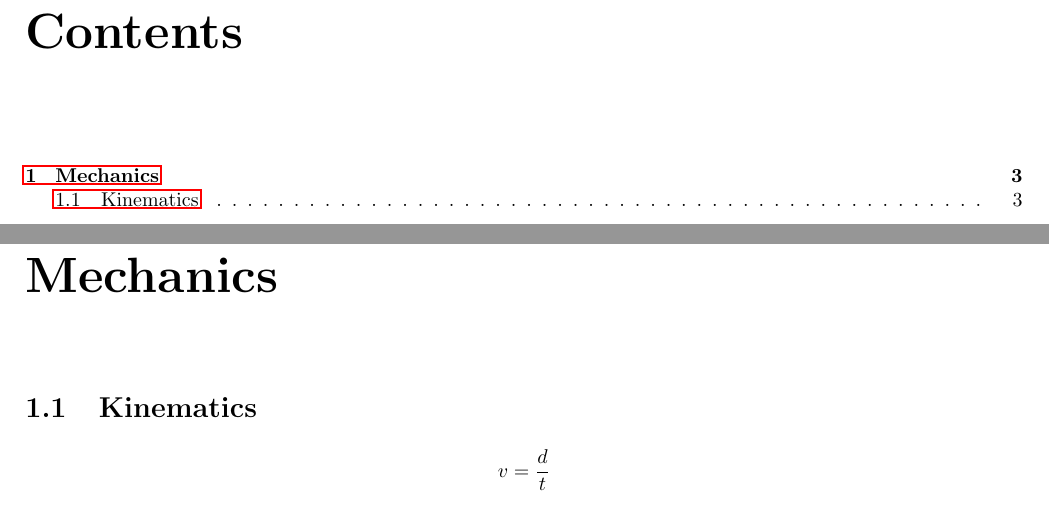
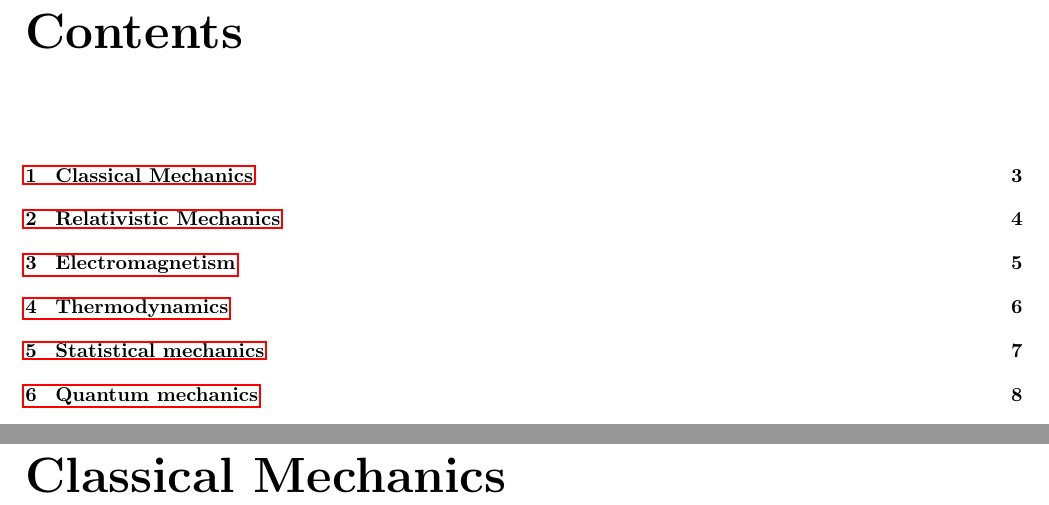
Before and after one commit to iago-mendes/physics-booklet, a LaTeX book (main.tex, which reads divisions/1-mechanics.tex, divisions/2-relativity.tex, divisions/mechanics.tex): two parts of pages 2 and 3 of 3 before the commit and two parts of pages 2 and 3 of 8 after it, joined at a grey line, cut so that both start at the same text. Compiled offline with pdfLaTeX.

Commit message:
organize divisions

```diff
--- /dev/null
+++ b/divisions/1-mechanics.tex
@@ -0,0 +1 @@
+\chapter{Classical Mechanics}
--- /dev/null
+++ b/divisions/2-relativity.tex
@@ -0,0 +1 @@
+\chapter{Relativistic Mechanics}
--- a/divisions/mechanics.tex
+++ /dev/null
@@ -1,5 +0,0 @@
-\chapter{Mechanics}
-\section{Kinematics}
-\begin{equation*}
-    v=\frac{d}{t}
-\end{equation*}
--- a/main.tex
+++ b/main.tex
@@ -22,6 +22,7 @@
 
 \title{Physics Booklet}
 \author{Iago Mendes}
+\date{}
 
 \begin{document}
     \maketitle
```
Also changed, not shown: divisions/3-electromagnetism.tex (added, +1 -0 lines), divisions/4-thermodynamics.tex (added, +1 -0 lines), divisions/5-statistics.tex (added, +1 -0 lines), divisions/6-quantum.tex (added, +1 -0 lines), main.pdf, main.tex (7 more changed lines), 4 other files.
